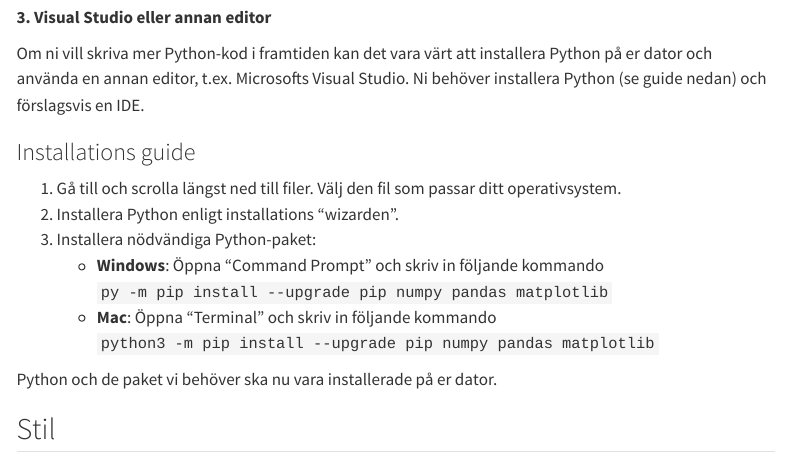
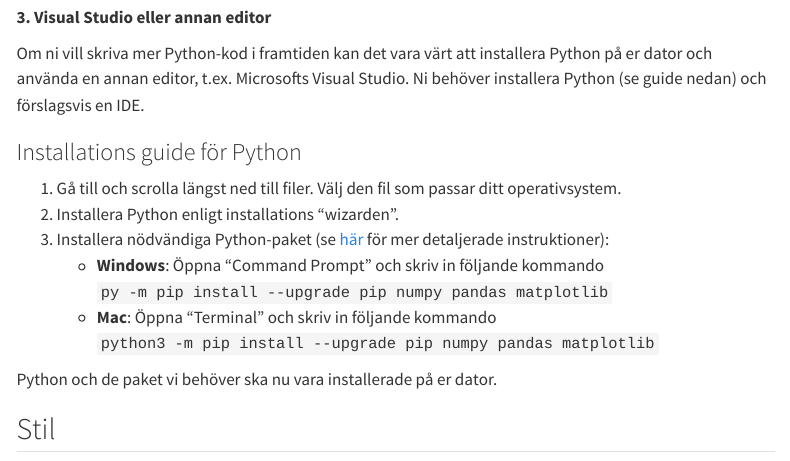
Before and after one commit to fileds/umu_stat_b_python, a Quarto document (labbanvisningar.qmd): the page in a window 1100 px wide, from 510 px down. Rendered offline with R 4.5, knitr and Pandoc in place of Quarto, with nearby package versions; menus at the side of the page are left out.

Commit message:
Minor edits

```diff
--- a/labbanvisningar.qmd
+++ b/labbanvisningar.qmd
@@ -30,11 +30,11 @@ Ni kan sen öppna en ny fil och välja "Python script" för att köra Python, di
 
 Om ni vill skriva mer Python-kod i framtiden kan det vara värt att installera Python på er dator och använda en annan editor, t.ex. Microsofts Visual Studio. Ni behöver installera Python (se guide nedan) och förslagsvis en IDE.
 
-### Installations guide
+### Installations guide för Python
 
 1.  Gå till och scrolla längst ned till filer. Välj den fil som passar ditt operativsystem.
 2.  Installera Python enligt installations "wizarden".
-3.  Installera nödvändiga Python-paket:
+3.  Installera nödvändiga Python-paket (se [här](https://packaging.python.org/en/latest/tutorials/installing-packages/) för mer detaljerade instruktioner):
     -   **Windows**: Öppna "Command Prompt" och skriv in följande kommando `py -m pip install --upgrade pip numpy pandas matplotlib`
     -   **Mac**: Öppna "Terminal" och skriv in följande kommando `python3 -m pip install --upgrade pip numpy pandas matplotlib`
 
```
Also changed, not shown: labbanvisningar.html (added).
